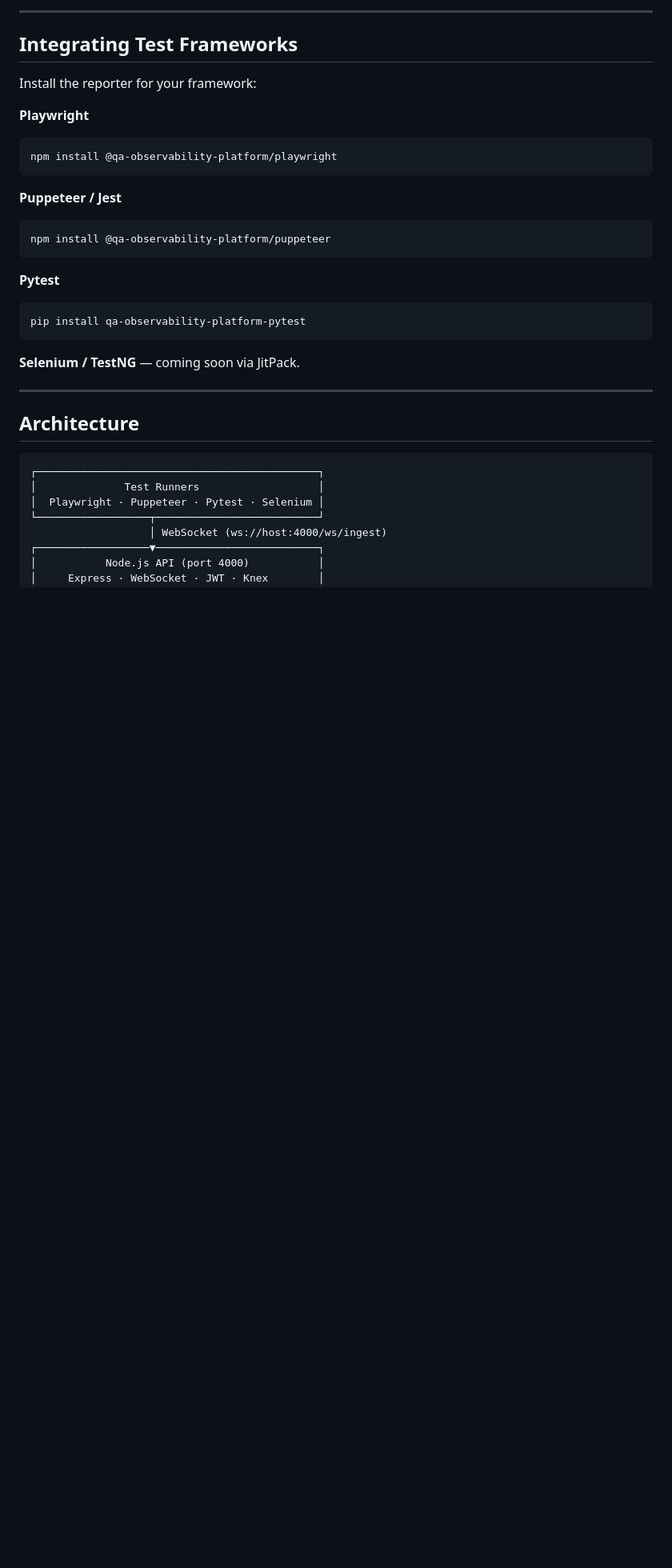
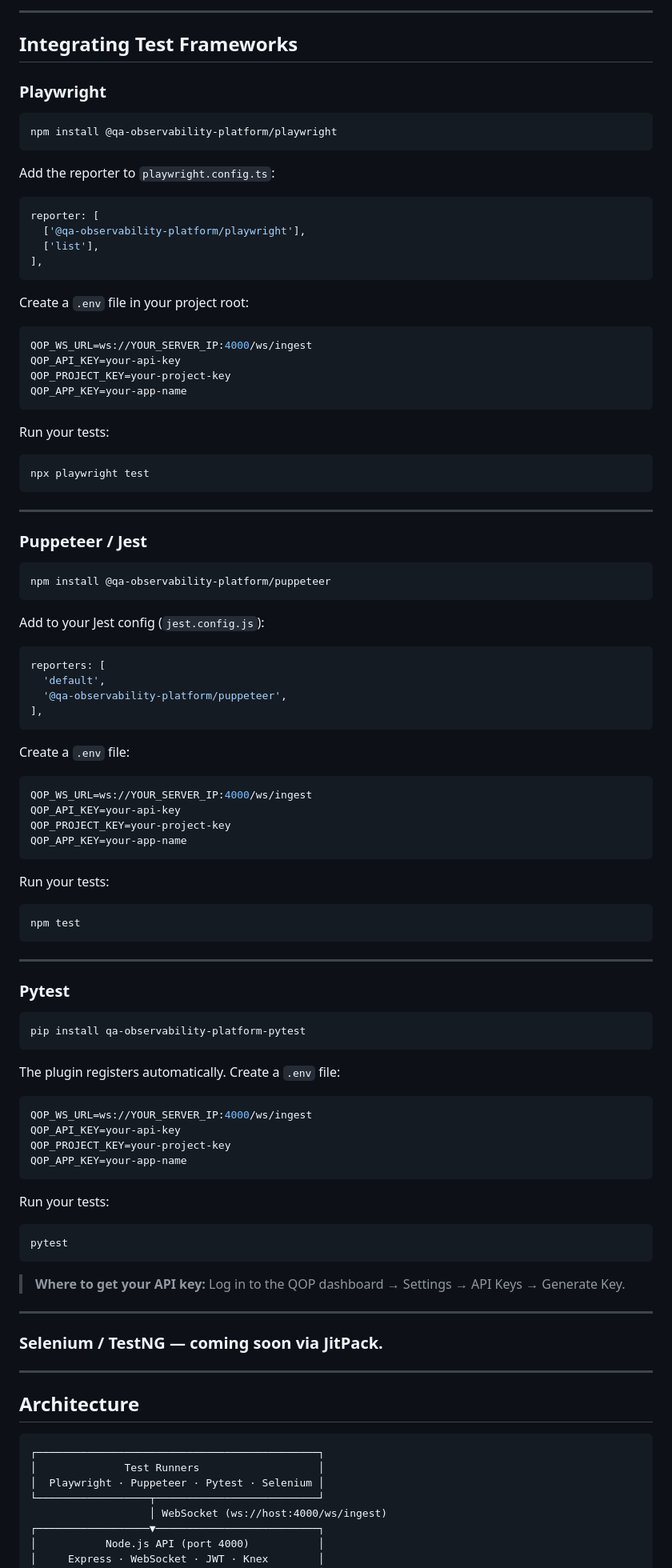
Before and after one commit to qa-observability-platform/org.qop.deploy, a Markdown page: README.md, the part around the change. Shown at 80% size. GitHub-like rendering; blank space fills up the shorter version.

Commit message:
Expand framework integration docs with install + config + usage steps

````diff
--- a/README.md
+++ b/README.md
@@ -122,24 +122,96 @@ docker compose --env-file .env.docker up -d
 
 ## Integrating Test Frameworks
 
-Install the reporter for your framework:
+### Playwright
 
-**Playwright**
 ```bash
 npm install @qa-observability-platform/playwright
 ```
 
-**Puppeteer / Jest**
+Add the reporter to `playwright.config.ts`:
+
+```ts
+reporter: [
+  ['@qa-observability-platform/playwright'],
+  ['list'],
+],
+```
+
+Create a `.env` file in your project root:
+
+```env
+QOP_WS_URL=ws://YOUR_SERVER_IP:4000/ws/ingest
+QOP_API_KEY=your-api-key
+QOP_PROJECT_KEY=your-project-key
+QOP_APP_KEY=your-app-name
+```
+
+Run your tests:
+
+```bash
+npx playwright test
+```
+
+---
+
+### Puppeteer / Jest
+
 ```bash
 npm install @qa-observability-platform/puppeteer
 ```
 
-**Pytest**
+Add to your Jest config (`jest.config.js`):
+
+```js
+reporters: [
+  'default',
+  '@qa-observability-platform/puppeteer',
+],
+```
+
+Create a `.env` file:
+
+```env
+QOP_WS_URL=ws://YOUR_SERVER_IP:4000/ws/ingest
+QOP_API_KEY=your-api-key
+QOP_PROJECT_KEY=your-project-key
+QOP_APP_KEY=your-app-name
+```
+
+Run your tests:
+
+```bash
+npm test
+```
+
+---
+
+### Pytest
+
 ```bash
 pip install qa-observability-platform-pytest
 ```
 
-**Selenium / TestNG** — coming soon via JitPack.
+The plugin registers automatically. Create a `.env` file:
+
+```env
+QOP_WS_URL=ws://YOUR_SERVER_IP:4000/ws/ingest
+QOP_API_KEY=your-api-key
+QOP_PROJECT_KEY=your-project-key
+QOP_APP_KEY=your-app-name
+```
+
+Run your tests:
+
+```bash
+pytest
+```
+
+> **Where to get your API key:** Log in to the QOP dashboard → Settings → API Keys → Generate Key.
+
+---
+
+### Selenium / TestNG — coming soon via JitPack.
 
 ---
 
````
